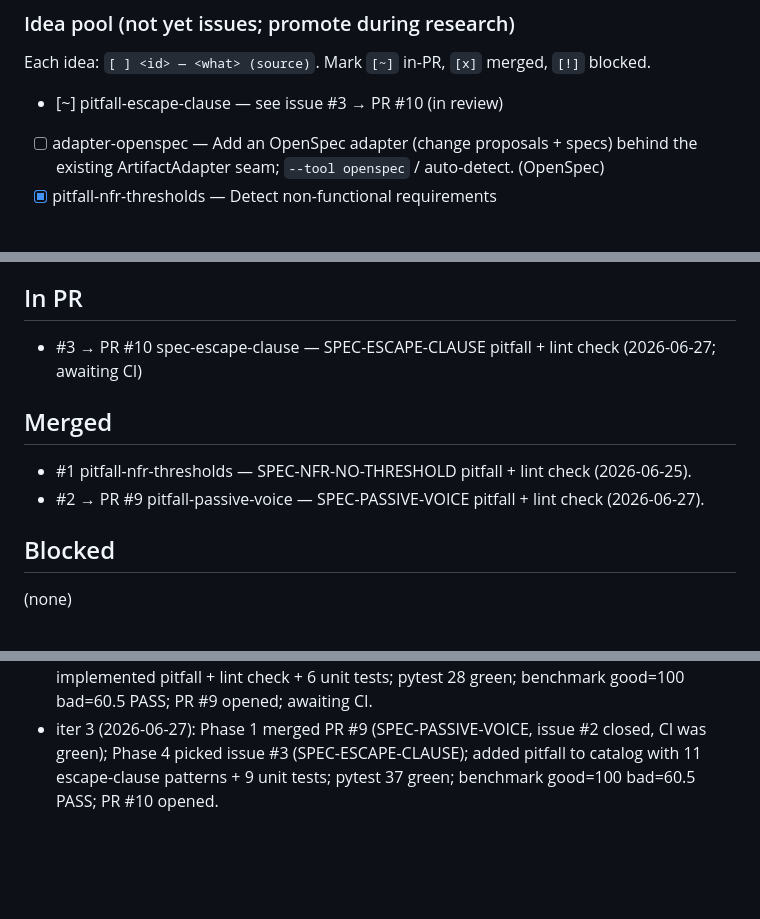
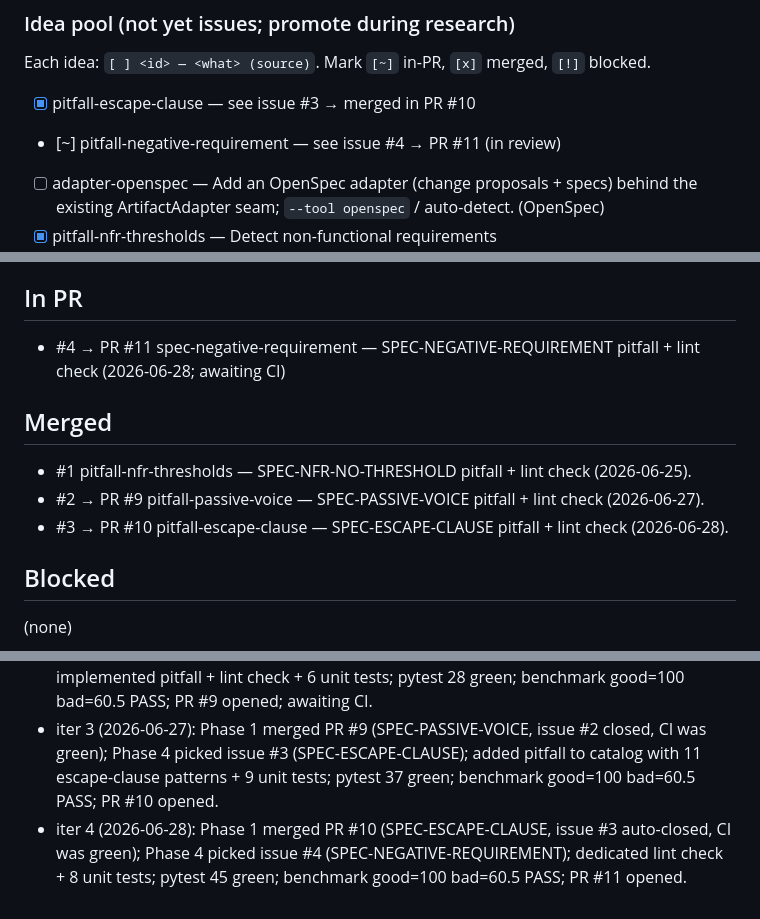
Before and after one commit to hansraj316/sdd-grader, a Markdown page: reports/IMPROVEMENT-STATE.md, 3 parts joined by grey strips. Rendered like a GitHub page; blank space fills up the shorter version.

Commit message:
chore: state update iter 4 — SPEC-ESCAPE-CLAUSE PR #10 merged; PR #11 opened
Co-Authored-By: Claude Opus 4.8 (1M context) <noreply@anthropic.com>

```diff
--- a/reports/IMPROVEMENT-STATE.md
+++ b/reports/IMPROVEMENT-STATE.md
@@ -23,7 +23,8 @@ requirement, unclear actor, EARS pattern, ISO-29148 per-req judging, score calib
 
 Each idea: `[ ] <id> — <what> (source)`. Mark `[~]` in-PR, `[x]` merged, `[!]` blocked.
 
-- [~] pitfall-escape-clause — see issue #3 → PR #10 (in review)
+- [x] pitfall-escape-clause — see issue #3 → merged in PR #10
+- [~] pitfall-negative-requirement — see issue #4 → PR #11 (in review)
 - [ ] adapter-openspec — Add an OpenSpec adapter (change proposals + specs) behind the existing ArtifactAdapter seam; `--tool openspec` / auto-detect. (OpenSpec)
 - [x] pitfall-nfr-thresholds — Detect non-functional requirements (performance/security/availability) stated without a measurable threshold. (ISO/IEC/IEEE 29148 "verifiable") → merged in #1
 - [x] pitfall-passive-voice — SPEC-PASSIVE-VOICE pitfall + lint check → merged in #9
@@ -43,12 +44,13 @@ Tessl, and Spec-Kit extensions/presets.)
 
 ## In PR
 
-- #3 → PR #10 spec-escape-clause — SPEC-ESCAPE-CLAUSE pitfall + lint check (2026-06-27; awaiting CI)
+- #4 → PR #11 spec-negative-requirement — SPEC-NEGATIVE-REQUIREMENT pitfall + lint check (2026-06-28; awaiting CI)
 
 ## Merged
 
 - #1 pitfall-nfr-thresholds — SPEC-NFR-NO-THRESHOLD pitfall + lint check (2026-06-25).
 - #2 → PR #9 pitfall-passive-voice — SPEC-PASSIVE-VOICE pitfall + lint check (2026-06-27).
+- #3 → PR #10 pitfall-escape-clause — SPEC-ESCAPE-CLAUSE pitfall + lint check (2026-06-28).
 
 ## Blocked
 
@@ -66,3 +68,6 @@ Tessl, and Spec-Kit extensions/presets.)
 - iter 3 (2026-06-27): Phase 1 merged PR #9 (SPEC-PASSIVE-VOICE, issue #2 closed, CI was green);
   Phase 4 picked issue #3 (SPEC-ESCAPE-CLAUSE); added pitfall to catalog with 11 escape-clause
   patterns + 9 unit tests; pytest 37 green; benchmark good=100 bad=60.5 PASS; PR #10 opened.
+- iter 4 (2026-06-28): Phase 1 merged PR #10 (SPEC-ESCAPE-CLAUSE, issue #3 auto-closed, CI was green);
+  Phase 4 picked issue #4 (SPEC-NEGATIVE-REQUIREMENT); dedicated lint check + 8 unit tests;
+  pytest 45 green; benchmark good=100 bad=60.5 PASS; PR #11 opened.
```
Also changed, not shown: other parts of reports/IMPROVEMENT-STATE.md (+2 -2 lines).
